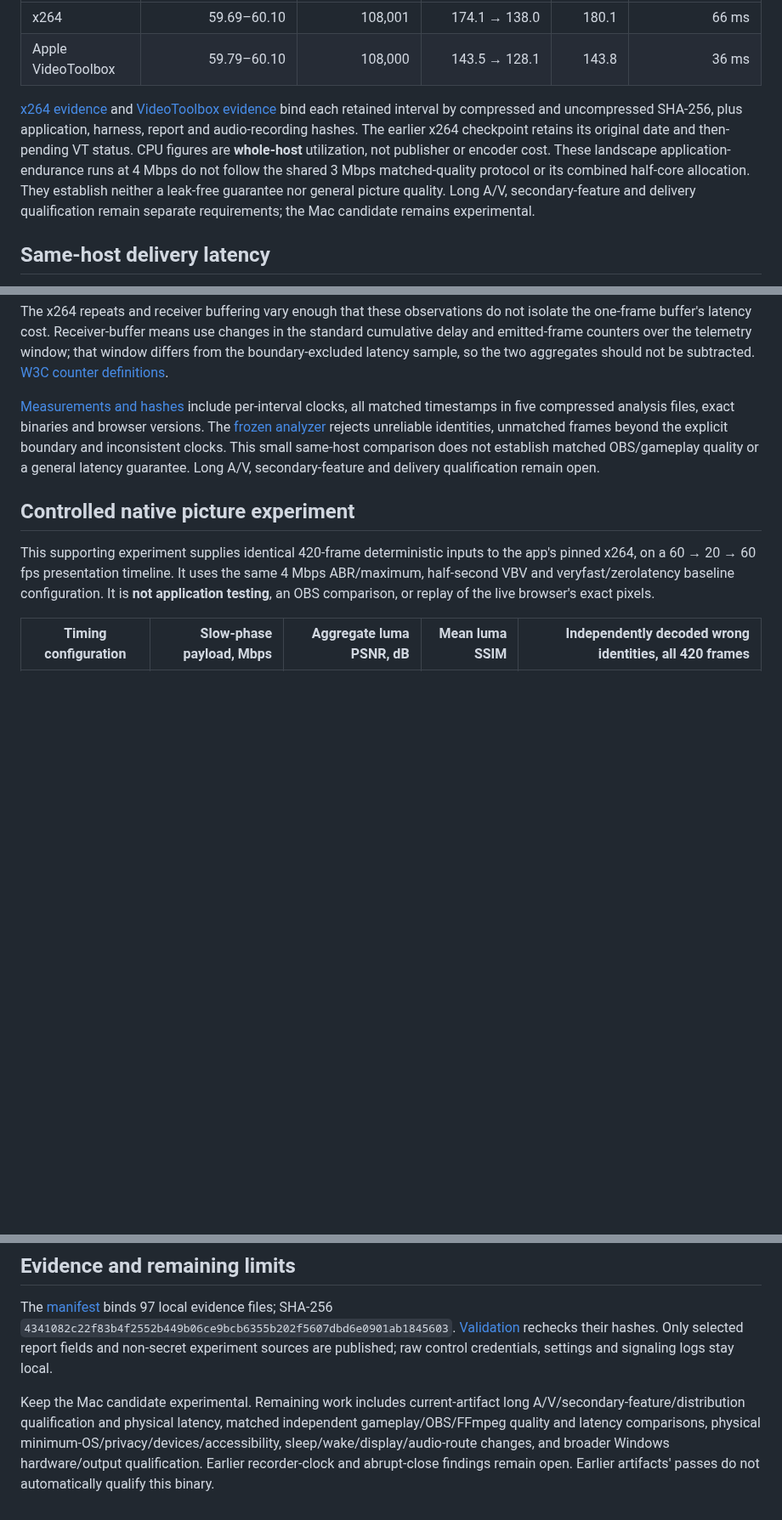
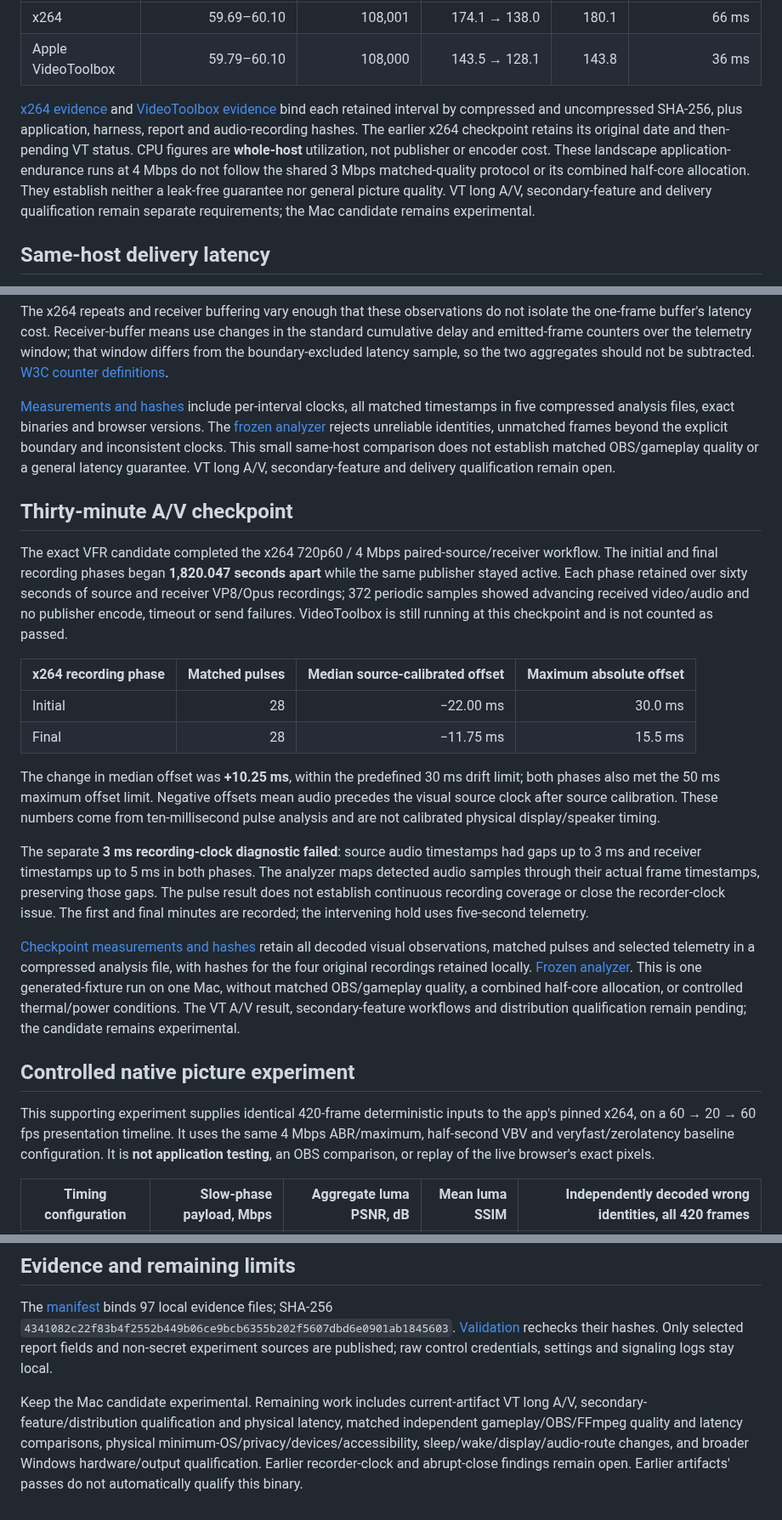
Before and after one commit to steveseguin/game-capture, a Markdown page: docs/macos-x264-vfr-2026-10-18.md, 3 parts joined by grey strips. Shown at 85% size. Drawn GitHub-style; blank space fills up the shorter version.

Commit message:
Record long x264 A/V result with explicit clock limitations

```diff
--- a/docs/macos-x264-vfr-2026-10-18.md
+++ b/docs/macos-x264-vfr-2026-10-18.md
@@ -54,7 +54,7 @@ The same signed candidate passed separate thirty-minute **1920×1080, 60 fps, 4
 | x264 | 59.69–60.10 | 108,001 | 174.1 → 138.0 | 180.1 | 66 ms |
 | Apple VideoToolbox | 59.79–60.10 | 108,000 | 143.5 → 128.1 | 143.8 | 36 ms |
 
-[x264 evidence](https://github.com/steveseguin/video-encoder-testing/blob/main/knowledge/2026-10-18-apple-m1-x264-vfr/endurance-x264.json) and [VideoToolbox evidence](https://github.com/steveseguin/video-encoder-testing/blob/main/knowledge/2026-10-18-apple-m1-x264-vfr/endurance-videotoolbox.json) bind each retained interval by compressed and uncompressed SHA-256, plus application, harness, report and audio-recording hashes. The earlier x264 checkpoint retains its original date and then-pending VT status. CPU figures are **whole-host** utilization, not publisher or encoder cost. These landscape application-endurance runs at 4 Mbps do not follow the shared 3 Mbps matched-quality protocol or its combined half-core allocation. They establish neither a leak-free guarantee nor general picture quality. Long A/V, secondary-feature and delivery qualification remain separate requirements; the Mac candidate remains experimental.
+[x264 evidence](https://github.com/steveseguin/video-encoder-testing/blob/main/knowledge/2026-10-18-apple-m1-x264-vfr/endurance-x264.json) and [VideoToolbox evidence](https://github.com/steveseguin/video-encoder-testing/blob/main/knowledge/2026-10-18-apple-m1-x264-vfr/endurance-videotoolbox.json) bind each retained interval by compressed and uncompressed SHA-256, plus application, harness, report and audio-recording hashes. The earlier x264 checkpoint retains its original date and then-pending VT status. CPU figures are **whole-host** utilization, not publisher or encoder cost. These landscape application-endurance runs at 4 Mbps do not follow the shared 3 Mbps matched-quality protocol or its combined half-core allocation. They establish neither a leak-free guarantee nor general picture quality. VT long A/V, secondary-feature and delivery qualification remain separate requirements; the Mac candidate remains experimental.
 
 ## Same-host delivery latency
 
@@ -72,7 +72,22 @@ The measurement starts at the generated source's draw timestamp and ends when th
 
 The x264 repeats and receiver buffering vary enough that these observations do not isolate the one-frame buffer's latency cost. Receiver-buffer means use changes in the standard cumulative delay and emitted-frame counters over the telemetry window; that window differs from the boundary-excluded latency sample, so the two aggregates should not be subtracted. [W3C counter definitions](https://www.w3.org/TR/webrtc-stats/#dom-rtcinboundrtpstreamstats-jitterbufferdelay).
 
-[Measurements and hashes](https://github.com/steveseguin/video-encoder-testing/blob/main/knowledge/2026-10-18-apple-m1-x264-vfr/latency.json) include per-interval clocks, all matched timestamps in five compressed analysis files, exact binaries and browser versions. The [frozen analyzer](https://github.com/steveseguin/game-capture/blob/abef91f3d8076ef9ae682c8c65413e1522a85d71/native-qt/e2e/macos-analyze-window-latency.py) rejects unreliable identities, unmatched frames beyond the explicit boundary and inconsistent clocks. This small same-host comparison does not establish matched OBS/gameplay quality or a general latency guarantee. Long A/V, secondary-feature and delivery qualification remain open.
+[Measurements and hashes](https://github.com/steveseguin/video-encoder-testing/blob/main/knowledge/2026-10-18-apple-m1-x264-vfr/latency.json) include per-interval clocks, all matched timestamps in five compressed analysis files, exact binaries and browser versions. The [frozen analyzer](https://github.com/steveseguin/game-capture/blob/abef91f3d8076ef9ae682c8c65413e1522a85d71/native-qt/e2e/macos-analyze-window-latency.py) rejects unreliable identities, unmatched frames beyond the explicit boundary and inconsistent clocks. This small same-host comparison does not establish matched OBS/gameplay quality or a general latency guarantee. VT long A/V, secondary-feature and delivery qualification remain open.
+
+## Thirty-minute A/V checkpoint
+
+The exact VFR candidate completed the x264 720p60 / 4 Mbps paired-source/receiver workflow. The initial and final recording phases began **1,820.047 seconds apart** while the same publisher stayed active. Each phase retained over sixty seconds of source and receiver VP8/Opus recordings; 372 periodic samples showed advancing received video/audio and no publisher encode, timeout or send failures. VideoToolbox is still running at this checkpoint and is not counted as passed.
+
+| x264 recording phase | Matched pulses | Median source-calibrated offset | Maximum absolute offset |
+| --- | ---: | ---: | ---: |
+| Initial | 28 | −22.00 ms | 30.0 ms |
+| Final | 28 | −11.75 ms | 15.5 ms |
+
+The change in median offset was **+10.25 ms**, within the predefined 30 ms drift limit; both phases also met the 50 ms maximum offset limit. Negative offsets mean audio precedes the visual source clock after source calibration. These numbers come from ten-millisecond pulse analysis and are not calibrated physical display/speaker timing.
+
+The separate **3 ms recording-clock diagnostic failed**: source audio timestamps had gaps up to 3 ms and receiver timestamps up to 5 ms in both phases. The analyzer maps detected audio samples through their actual frame timestamps, preserving those gaps. The pulse result does not establish continuous recording coverage or close the recorder-clock issue. The first and final minutes are recorded; the intervening hold uses five-second telemetry.
+
+[Checkpoint measurements and hashes](https://github.com/steveseguin/video-encoder-testing/blob/main/knowledge/2026-10-18-apple-m1-x264-vfr/av-sync-x264-checkpoint.json) retain all decoded visual observations, matched pulses and selected telemetry in a compressed analysis file, with hashes for the four original recordings retained locally. [Frozen analyzer](https://github.com/steveseguin/game-capture/blob/d5f5fbba8d499ecdab16e9911cde6fd51eec3ee5/native-qt/e2e/macos-analyze-av-sync.py). This is one generated-fixture run on one Mac, without matched OBS/gameplay quality, a combined half-core allocation, or controlled thermal/power conditions. The VT A/V result, secondary-feature workflows and distribution qualification remain pending; the candidate remains experimental.
 
 ## Controlled native picture experiment
 
@@ -94,4 +109,4 @@ All [18 native encoder gate rows](https://github.com/steveseguin/video-encoder-t
 
 The [manifest](https://github.com/steveseguin/video-encoder-testing/blob/main/knowledge/2026-10-18-apple-m1-x264-vfr/evidence-manifest.json) binds 97 local evidence files; SHA-256 `4341082c22f83b4f2552b449b06ce9bcb6355b202f5607dbd6e0901ab1845603`. [Validation](https://github.com/steveseguin/video-encoder-testing/blob/main/knowledge/2026-10-18-apple-m1-x264-vfr/validation.json) rechecks their hashes. Only selected report fields and non-secret experiment sources are published; raw control credentials, settings and signaling logs stay local.
 
-Keep the Mac candidate experimental. Remaining work includes current-artifact long A/V/secondary-feature/distribution qualification and physical latency, matched independent gameplay/OBS/FFmpeg quality and latency comparisons, physical minimum-OS/privacy/devices/accessibility, sleep/wake/display/audio-route changes, and broader Windows hardware/output qualification. Earlier recorder-clock and abrupt-close findings remain open. Earlier artifacts' passes do not automatically qualify this binary.
+Keep the Mac candidate experimental. Remaining work includes current-artifact VT long A/V, secondary-feature/distribution qualification and physical latency, matched independent gameplay/OBS/FFmpeg quality and latency comparisons, physical minimum-OS/privacy/devices/accessibility, sleep/wake/display/audio-route changes, and broader Windows hardware/output qualification. Earlier recorder-clock and abrupt-close findings remain open. Earlier artifacts' passes do not automatically qualify this binary.
```
